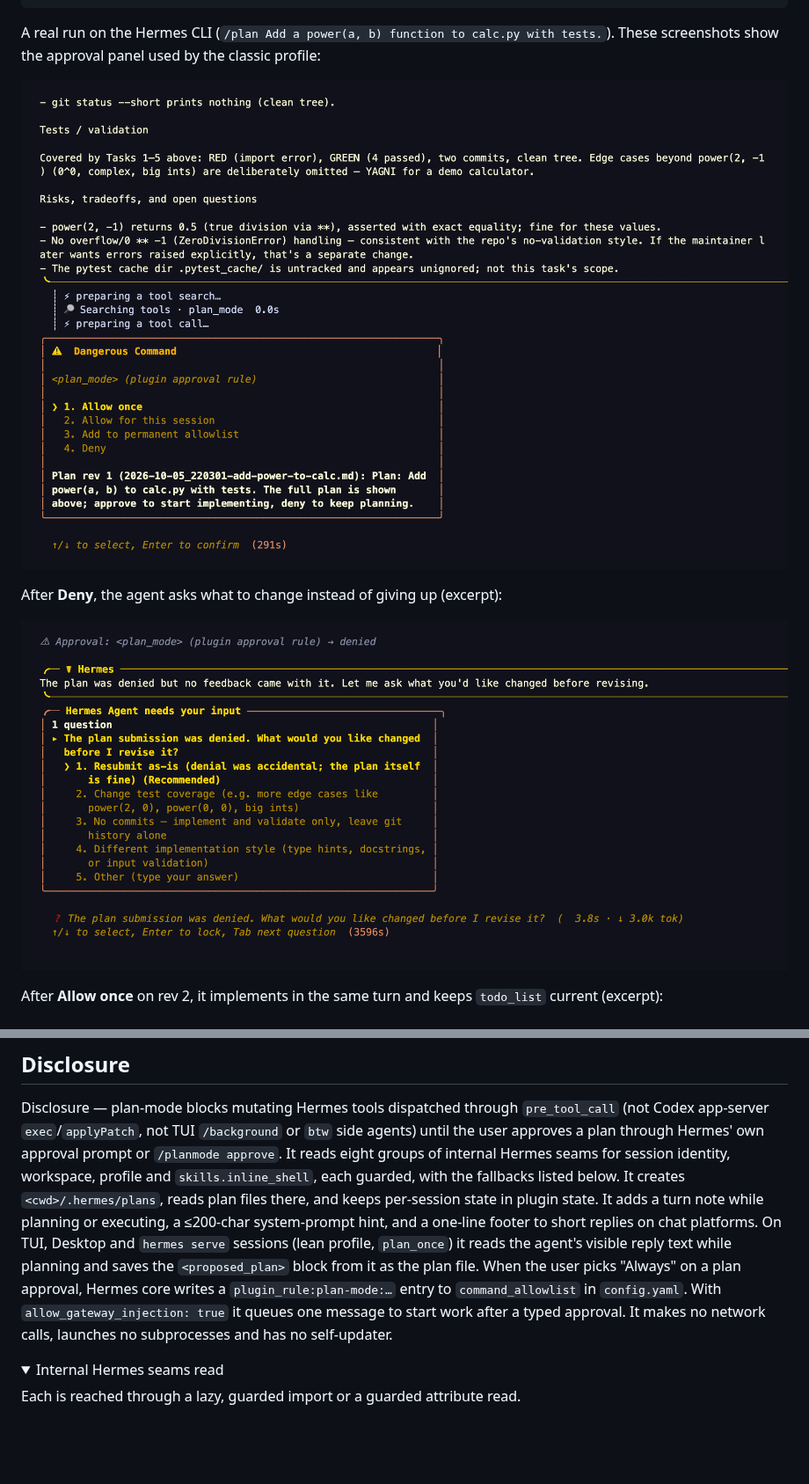
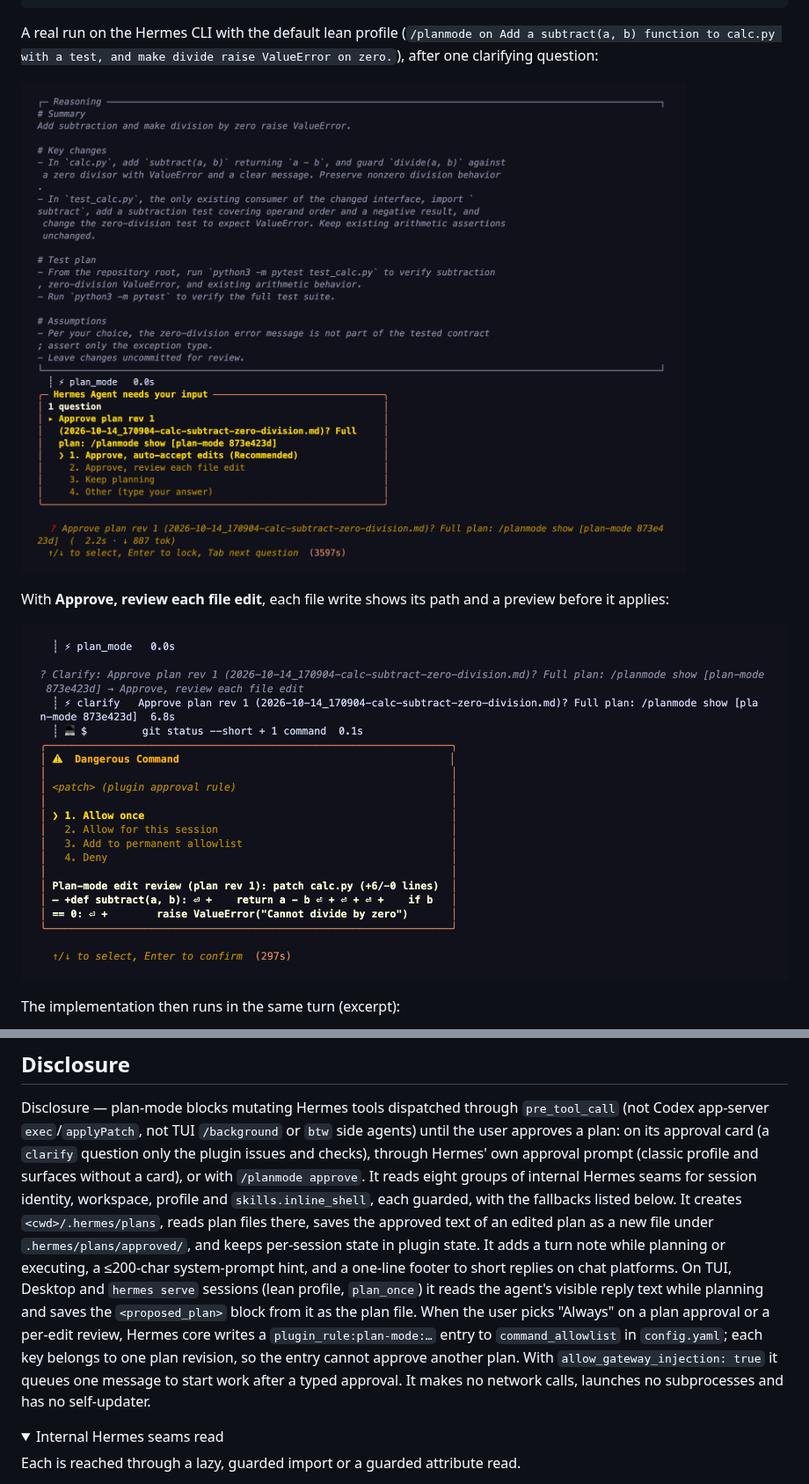
Before and after one commit to 100yenadmin/hermes-plan-mode, a Markdown page: README.md, 2 parts joined by grey strips. Shown at 88% size. GitHub-like rendering; pictures changed too: docs/media/cli-card.png (added), docs/media/cli-deny-clarify.png (deleted), docs/media/cli-edit-review.png (added); folded sections open; blank space fills up the shorter version.

````diff
--- a/README.md
+++ b/README.md
@@ -49,14 +49,14 @@ hook, except writes to the plan file.
    all todos done, /planmode done or off ─► OFF
 ```
 
-A real run on the Hermes CLI (`/plan Add a power(a, b) function to calc.py with tests.`). These screenshots show the
-approval panel used by the classic profile:
+A real run on the Hermes CLI with the default lean profile (`/planmode on Add a subtract(a, b) function to calc.py
+with a test, and make divide raise ValueError on zero.`), after one clarifying question:
 
-![The CLI approval panel for plan rev 1, under the end of the plan the agent just showed](docs/media/cli-approval.png)
+![The approval card for plan rev 1 under the end of the plan: approve and auto-accept edits, approve and review each file edit, keep planning, or Other](docs/media/cli-card.png)
 
-After **Deny**, the agent asks what to change instead of giving up (excerpt):
+With **Approve, review each file edit**, each file write shows its path and a preview before it applies:
 
-![After a denial the agent asks what to change, with four suggested answers](docs/media/cli-deny-clarify.png)
+![A plan-mode edit review prompt for a patch to calc.py with Allow once, Allow for this session, Add to permanent allowlist and Deny](docs/media/cli-edit-review.png)
 
-After **Allow once** on rev 2, it implements in the same turn and keeps `todo_list` current (excerpt):
+The implementation then runs in the same turn (excerpt):
 
@@ -620,15 +630,17 @@ Manual walkthrough in a disposable workspace (full surface-by-surface list in
 ## Disclosure
 
 Disclosure — plan-mode blocks mutating Hermes tools dispatched through `pre_tool_call` (not Codex app-server
-`exec`/`applyPatch`, not TUI `/background` or `btw` side agents) until the user approves a plan through Hermes' own
-approval prompt or `/planmode approve`. It reads eight groups of internal Hermes seams for session identity, workspace,
+`exec`/`applyPatch`, not TUI `/background` or `btw` side agents) until the user approves a plan: on its approval card
+(a `clarify` question only the plugin issues and checks), through Hermes' own approval prompt (classic profile and
+surfaces without a card), or with `/planmode approve`. It reads eight groups of internal Hermes seams for session identity, workspace,
 profile and `skills.inline_shell`, each guarded, with the fallbacks listed below. It creates `<cwd>/.hermes/plans`, reads plan
-files there, and keeps per-session state in plugin state. It adds a turn note while planning or executing, a
+files there, saves the approved text of an edited plan as a new file under `.hermes/plans/approved/`, and keeps
+per-session state in plugin state. It adds a turn note while planning or executing, a
 ≤200-char system-prompt hint, and a one-line footer to short replies on chat platforms. On TUI, Desktop and
 `hermes serve` sessions (lean profile, `plan_once`) it reads the agent's visible reply text while planning and saves
 the `<proposed_plan>` block from it as the plan file. When the user picks
-"Always" on a plan approval, Hermes core writes a `plugin_rule:plan-mode:…` entry to `command_allowlist` in
-`config.yaml`. With `allow_gateway_injection: true` it queues one message to start work after a typed approval. It
+"Always" on a plan approval or a per-edit review, Hermes core writes a `plugin_rule:plan-mode:…` entry to
+`command_allowlist` in `config.yaml`; each key belongs to one plan revision, so the entry cannot approve another plan. With `allow_gateway_injection: true` it queues one message to start work after a typed approval. It
 makes no network calls, launches no subprocesses and has no self-updater.
 
 <details>
````
Also changed, not shown: other parts of README.md (+12 -2 lines), CHANGELOG.md (+7 -0 lines), docs/media/cli-approve-implement.png (deleted), docs/media/cli-card-implement.png (added), docs/media/cli-edit-approve.png (added), 4 other files.
